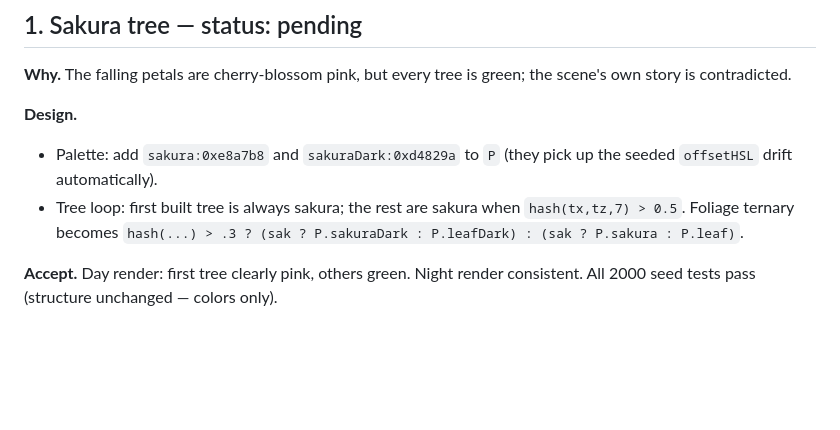
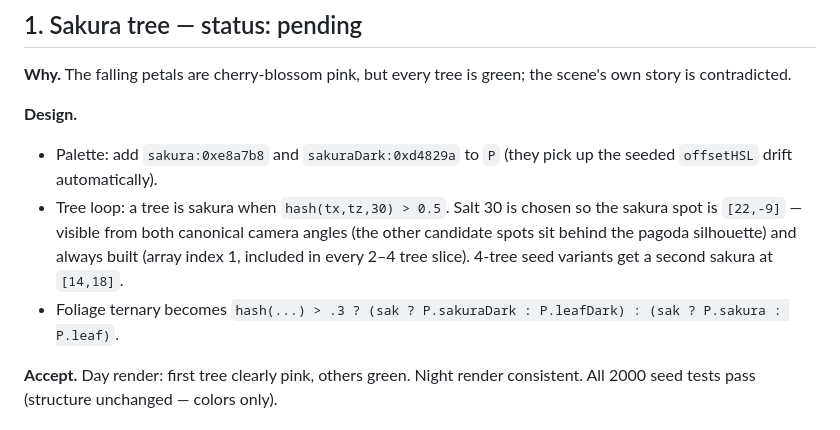
Before and after one commit to daedalus1215/voxel-pagoda, a Markdown page: SPEC.md, the part around the change. Rendered like a GitHub page; blank space fills up the shorter version.

Commit message:
Spec item 1: salt 30 rationale, restore section structure

```diff
--- a/SPEC.md
+++ b/SPEC.md
@@ -24,8 +24,12 @@ the scene's own story is contradicted.
 **Design.**
 - Palette: add `sakura:0xe8a7b8` and `sakuraDark:0xd4829a` to `P` (they pick
   up the seeded `offsetHSL` drift automatically).
-- Tree loop: first built tree is always sakura; the rest are sakura when
-  `hash(tx,tz,7) > 0.5`. Foliage ternary becomes
+- Tree loop: a tree is sakura when `hash(tx,tz,30) > 0.5`. Salt 30 is
+  chosen so the sakura spot is `[22,-9]` — visible from both canonical
+  camera angles (the other candidate spots sit behind the pagoda
+  silhouette) and always built (array index 1, included in every
+  2–4 tree slice). 4-tree seed variants get a second sakura at `[14,18]`.
+- Foliage ternary becomes
   `hash(...) > .3 ? (sak ? P.sakuraDark : P.leafDark) : (sak ? P.sakura : P.leaf)`.
 
 **Accept.** Day render: first tree clearly pink, others green. Night render
```
